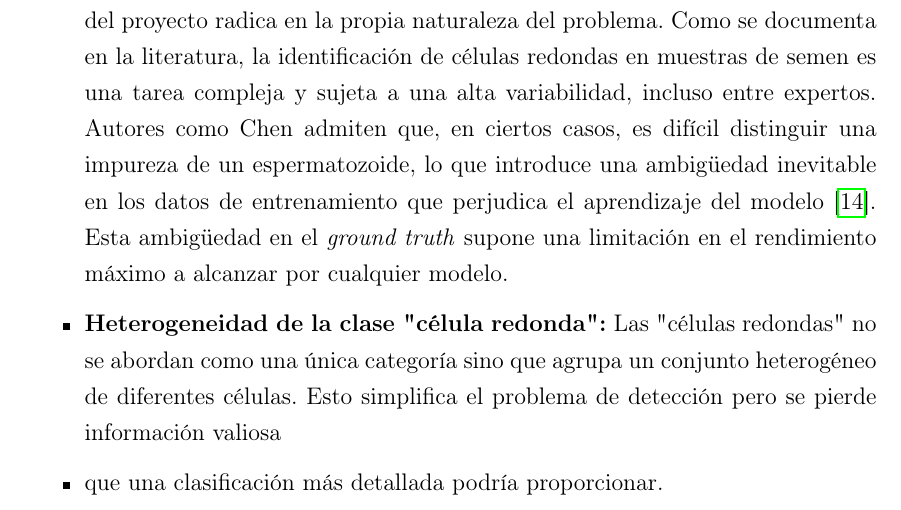
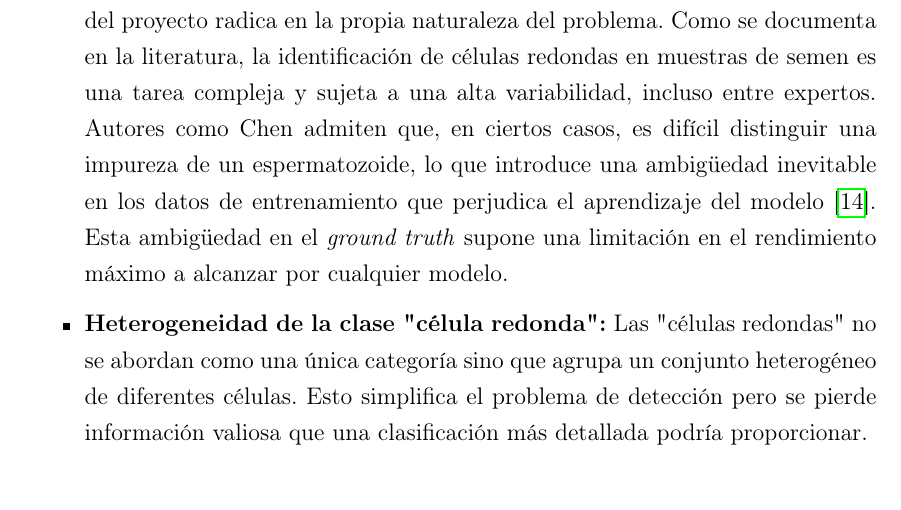
Before and after one commit to AigarciabFabero/TFM, a LaTeX thesis (05.MemoriaFinalTrabajo/Plantilla_TFM_MURIA/Principal.tex): part of page 67 of 102, cut so that both start at the same text. Compiled offline with pdfLaTeX.

Commit message:
Correccion de una errata en conclusiones

```diff
--- a/05.MemoriaFinalTrabajo/Plantilla_TFM_MURIA/Principal.tex
+++ b/05.MemoriaFinalTrabajo/Plantilla_TFM_MURIA/Principal.tex
@@ -1853,15 +1853,13 @@ A pesar de los buenos resultados, es importante reconocer las limitaciones inher
   en ciertos casos, es difícil distinguir una impureza de un espermatozoide, lo que introduce una ambigüedad inevitable en los datos de entrenamiento que perjudica el aprendizaje del modelo \cite{chen2024}.
   Esta ambigüedad en el \textit{ground truth} supone una limitación en el rendimiento máximo a alcanzar por cualquier modelo.
   \item \textbf{Heterogeneidad de la clase "célula redonda":} Las "células redondas" no se abordan como una única categoría sino que agrupa un conjunto heterogéneo de diferentes células. Esto simplifica el problema de detección pero se pierde información valiosa
-  \item que una clasificación más detallada podría proporcionar.
+  que una clasificación más detallada podría proporcionar.
   \item \textbf{Alcance y representatividad del dataset:} Auqnue el conjunto de datos proporcionado por Microptic S.L. \cite{microptic} es suficiente para demostrar la viabilidad de la prueba de concepto,
   en número de datos que lo conformas ne bastante limitado si atendemos a los grandes volúmenes de datos que suelen abordar los modelos de aprendizaje profundo. Además, todos los datos provienen de la misma empresa, limitando así, la capacidad de generalizar de los modelos
   y la externalización del \textit{software} a otros laboratorios.
   \item \textbf{Recursos computacionales:} Si bien durante el proceso de entrenamiento se emplea \textit{hardware} bastante limitado, el uso de un servidor, pese a las implicaciones económicas que conlleva, puede ar solución a estas limitaciones.
   La disponibilidad de mejores recursos computacionales permite no solo explorar nuevas arquitecturas sino realizar ajustes más profundos.
 \end{itemize}
-
-% Los propios autores admiten que, en algunos casos, incluso para un experto es difícil distinguir si un objeto es una impureza o un espermatozoide. Esto introduce ambigüedad en los datos de entrenamiento, lo que perjudica el aprendizaje del modelo, especialmente para la clase más difícil ("impurezas") [Chen2024].
 
 \section{Lineas de trabajo futuro}
 \label{sec:Lineas de trabajo futuro}
```
